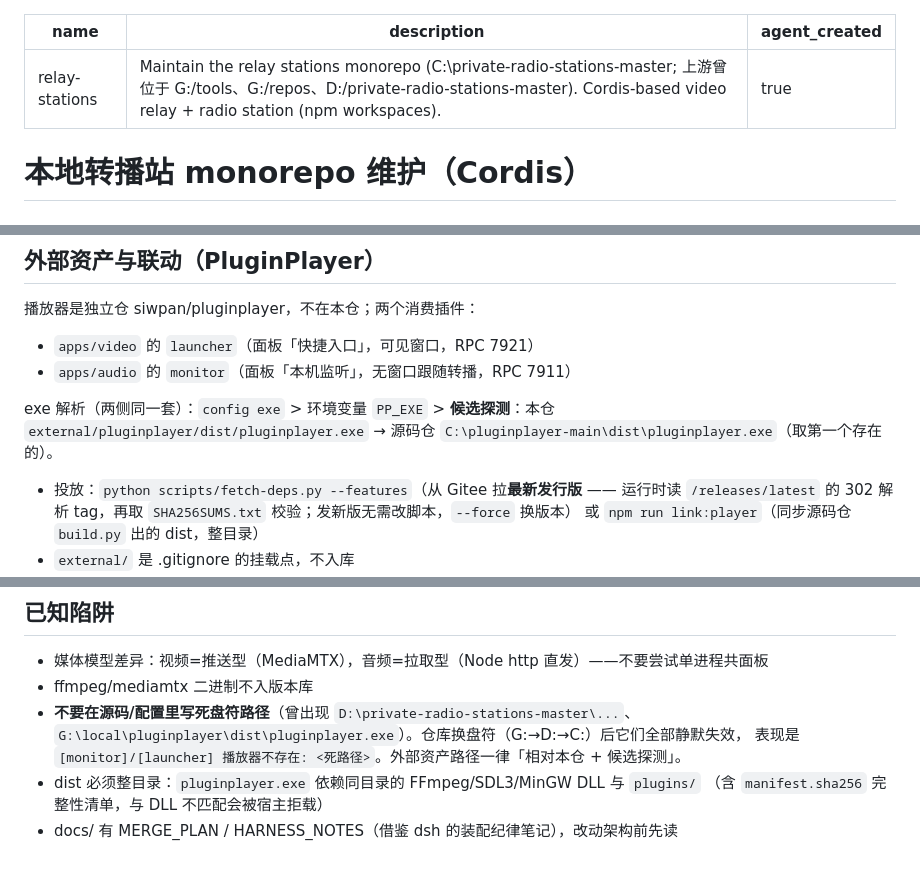
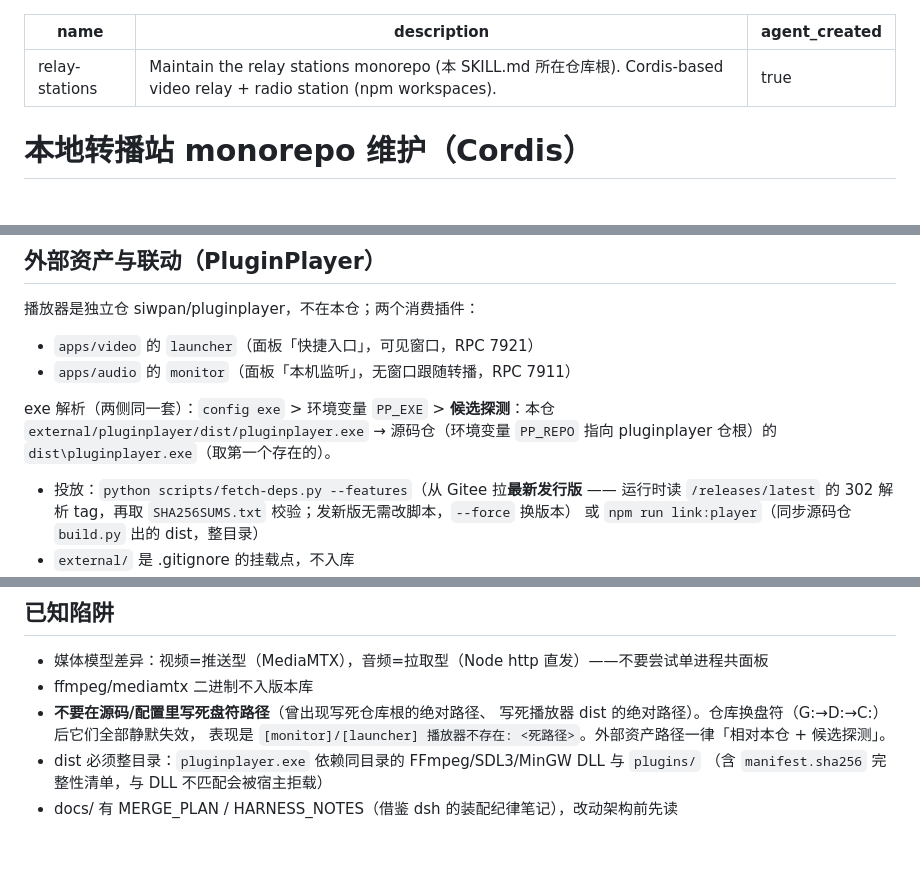
Before and after one commit to siwpan95/private-radio-stations, a Markdown page: SKILL.md, 3 parts joined by grey strips. Drawn GitHub-style.

Commit message:
docs(paths): 去本地化 —— SKILL 描述、扩展加载路径与视频目录树
- SKILL.md：description 的 `(C:\private-radio-stations-master; 上游曾位于 G:/tools、G:/repos、D:/private-radio-stations-master)` → `(本 SKILL.md 所在仓库根)`；exe 候选探测的第二项 `C:\pluginplayer-main\dist\pluginplayer.exe` → 「源码仓（环境变量 `PP_REPO` 指向 pluginplayer 仓根）的 `dist\pluginplayer.exe`」（与 src/plugins/launcher.js 现行为一致）；已知陷阱里举的两个历史死路径字面量改为「写死仓库根的绝对路径／写死播放器 dist 的绝对路径」，保留「换盘符即静默失效」的教训
- apps/audio/extension/README.md：Edge/Chrome 加载扩展步骤 `G:\tools\private-radio-stations\apps\audio\extension\` → 本仓 `apps/audio/extension/`（2 处）
- apps/video/README.md：目录布局树根 `G:\tools\video\` → `apps/video/`（旧根 G:\tools 已不存在）
- 未改：apps/portal/MIGRATED.md（迁移说明）、docs/MERGE_PLAN.md（合并可行性报告/计划）、apps/video/cordis.yml（运行时配置注释，非文档，需与 launcher.js 同步改）

验证：三文件复扫死根 = 0；门禁 `-NoBaseline -Repos private-radio-stations -ListAll` exit 0（阻断 0）。

```diff
--- a/SKILL.md
+++ b/SKILL.md
@@ -1,6 +1,6 @@
 ---
 name: relay-stations
-description: Maintain the relay stations monorepo (C:\private-radio-stations-master; 上游曾位于 G:/tools、G:/repos、D:/private-radio-stations-master). Cordis-based video relay + radio station (npm workspaces).
+description: Maintain the relay stations monorepo (本 SKILL.md 所在仓库根). Cordis-based video relay + radio station (npm workspaces).
 agent_created: true
 ---
 
@@ -14,7 +14,7 @@ npm workspaces：packages/core（loader/config-validate/ffmpeg-args/logfile/pres
 - `apps/video` 的 `launcher`（面板「快捷入口」，可见窗口，RPC 7921）
 - `apps/audio` 的 `monitor`（面板「本机监听」，无窗口跟随转播，RPC 7911）
 
-exe 解析（两侧同一套）：`config exe` > 环境变量 `PP_EXE` > **候选探测**：本仓 `external/pluginplayer/dist/pluginplayer.exe` → 源码仓 `C:\pluginplayer-main\dist\pluginplayer.exe`（取第一个存在的）。
+exe 解析（两侧同一套）：`config exe` > 环境变量 `PP_EXE` > **候选探测**：本仓 `external/pluginplayer/dist/pluginplayer.exe` → 源码仓（环境变量 `PP_REPO` 指向 pluginplayer 仓根）的 `dist\pluginplayer.exe`（取第一个存在的）。
 - 投放：`python scripts/fetch-deps.py --features`（从 Gitee 拉**最新发行版** —— 运行时读 `/releases/latest` 的 302 解析 tag，再取 `SHA256SUMS.txt` 校验；发新版无需改脚本，`--force` 换版本）
   或 `npm run link:player`（同步源码仓 `build.py` 出的 dist，整目录）
 - `external/` 是 .gitignore 的挂载点，不入库
@@ -35,8 +35,8 @@ exe 解析（两侧同一套）：`config exe` > 环境变量 `PP_EXE` > **候
 ## 已知陷阱
 - 媒体模型差异：视频=推送型（MediaMTX），音频=拉取型（Node http 直发）——不要尝试单进程共面板
 - ffmpeg/mediamtx 二进制不入版本库
-- **不要在源码/配置里写死盘符路径**（曾出现 `D:\private-radio-stations-master\...`、
-  `G:\local\pluginplayer\dist\pluginplayer.exe`）。仓库换盘符（G:→D:→C:）后它们全部静默失效，
+- **不要在源码/配置里写死盘符路径**（曾出现写死仓库根的绝对路径、
+  写死播放器 dist 的绝对路径）。仓库换盘符（G:→D:→C:）后它们全部静默失效，
   表现是 `[monitor]/[launcher] 播放器不存在: <死路径>`。外部资产路径一律「相对本仓 + 候选探测」。
 - dist 必须整目录：`pluginplayer.exe` 依赖同目录的 FFmpeg/SDL3/MinGW DLL 与 `plugins/`
   （含 `manifest.sha256` 完整性清单，与 DLL 不匹配会被宿主拒载）
```
Also changed, not shown: apps/video/README.md (+1 -1 lines), 1 other file.
